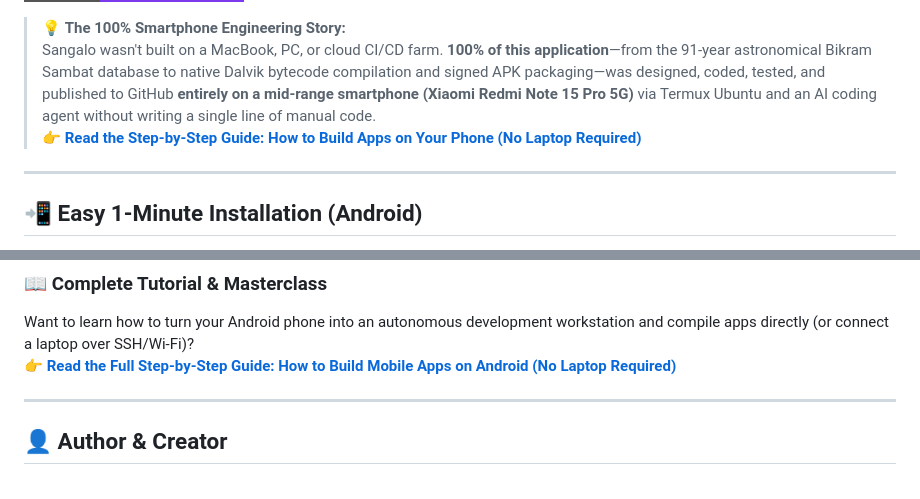
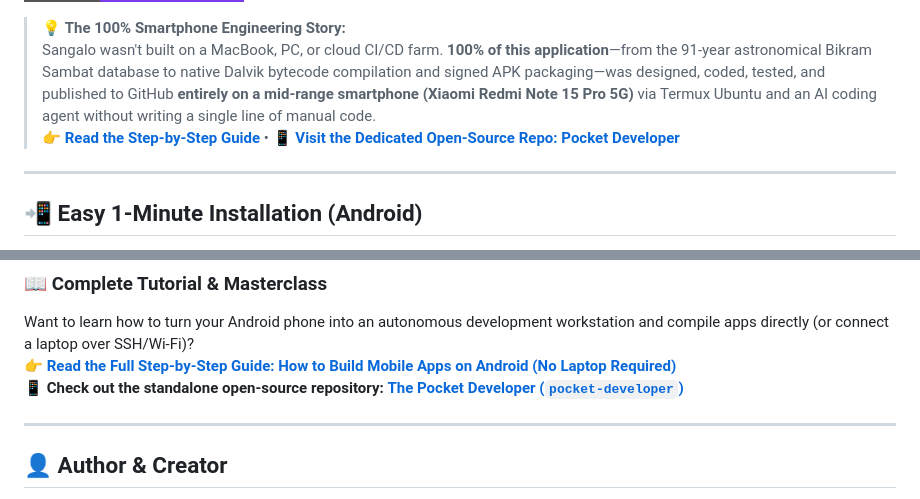
Before and after one commit to dahalsandesh/sangalo, a Markdown page: README.md, 2 parts joined by grey strips. Drawn GitHub-style; badges without logos.

Commit message:
docs: cross-link to pocket-developer open-source repository

```diff
--- a/README.md
+++ b/README.md
@@ -11,7 +11,7 @@
 
 > 💡 **The 100% Smartphone Engineering Story:**
 > Sangalo wasn't built on a MacBook, PC, or cloud CI/CD farm. **100% of this application**—from the 91-year astronomical Bikram Sambat database to native Dalvik bytecode compilation and signed APK packaging—was designed, coded, tested, and published to GitHub **entirely on a mid-range smartphone (Xiaomi Redmi Note 15 Pro 5G)** via Termux Ubuntu and an AI coding agent without writing a single line of manual code.
-> 👉 **[Read the Step-by-Step Guide: How to Build Apps on Your Phone (No Laptop Required)](MOBILE_DEV_GUIDE.md)**
+> 👉 **[Read the Step-by-Step Guide](MOBILE_DEV_GUIDE.md)** • 📱 **[Visit the Dedicated Open-Source Repo: Pocket Developer](https://github.com/dahalsandesh/pocket-developer)**
 
 ---
 
@@ -212,6 +212,7 @@ Contributions to **सँगालो (Sangalo)** are warmly welcome! Whether yo
 ### 📖 Complete Tutorial & Masterclass
 Want to learn how to turn your Android phone into an autonomous development workstation and compile apps directly (or connect a laptop over SSH/Wi-Fi)?
 👉 **[Read the Full Step-by-Step Guide: How to Build Mobile Apps on Android (No Laptop Required)](MOBILE_DEV_GUIDE.md)**
+📱 **Check out the standalone open-source repository:** [**The Pocket Developer (`pocket-developer`)**](https://github.com/dahalsandesh/pocket-developer)
 
 ---
 
```
Also changed, not shown: MOBILE_DEV_GUIDE.md (+3 -0 lines).
